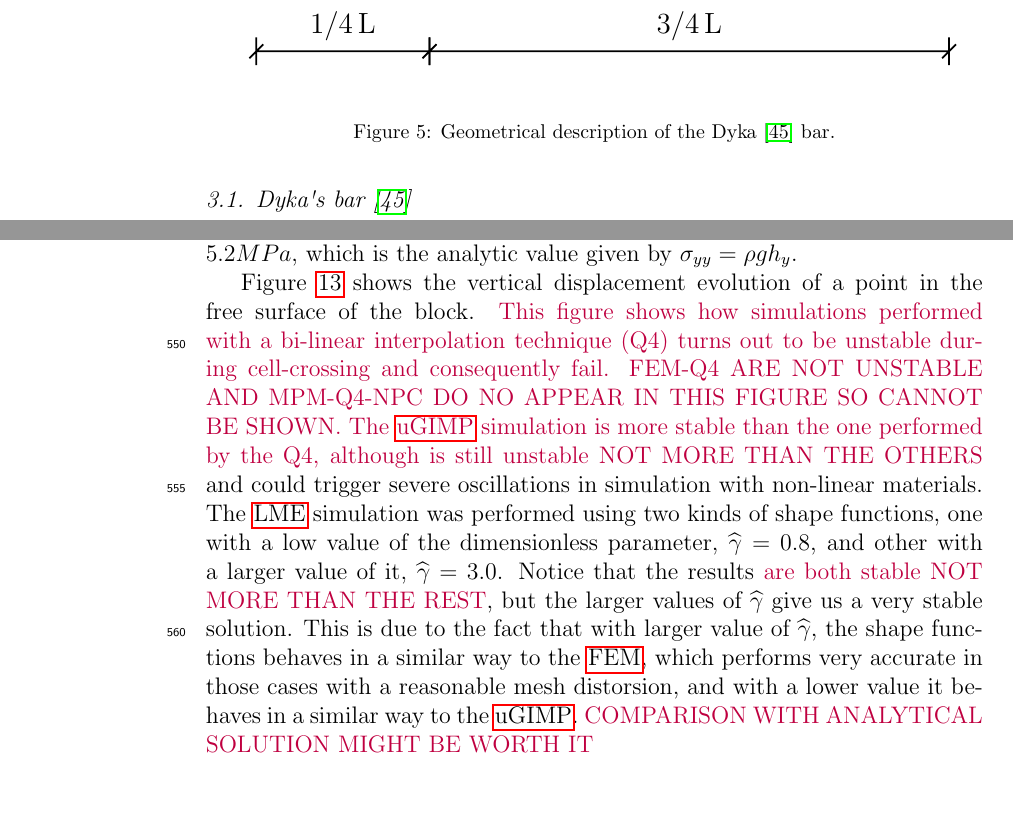
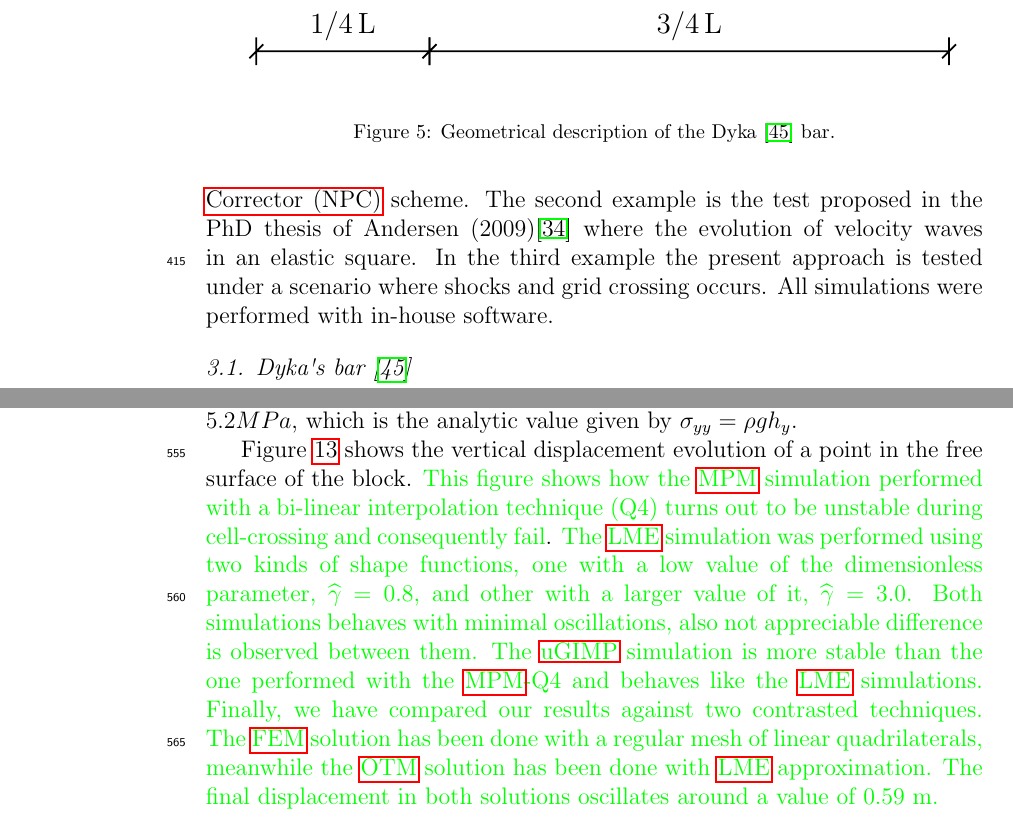
Before and after one commit to penavasal/LME-MPM, a LaTeX paper (LME-MPM.tex): two parts of pages 20 and 29 of 43 before the commit and two parts of pages 20 and 29 of 44 after it, joined at a grey line, cut so that both start at the same text. Compiled offline with pdfLaTeX.

Commit message:
Cambios II (9-9-2020)

```diff
--- a/LME-MPM.tex
+++ b/LME-MPM.tex
@@ -980,32 +980,7 @@ tensile instability. This is another benefit of the proposed methodology, that,
 This section is devoted to test the ability of both predictor-corrector
 time integration scheme and the Local \textit{Max-Ent} approximants to
 overcome spurious oscillations due to the grid crossing and high
-frequency loads under the context of \acrshort{mpm}. Three different tests have been adopted for this purpose:
-
-
-%\begin{itemize}
-%    \item The first example is the well known benchmark proposed by Dyka \& %Ingel (1995)\cite{Dyka1995}. It is devoted to test the accuracy of the %\acrfull{npc} scheme. Several comparison have been performed:
-%    \begin{enumerate}
-%        \item
-%        \item Comparison \acrshort{fe} \textit{versus} \acrshort{npc}. %Evolution of the velocity at the point on the left side. In this case, the %standard linear interpolation (Q4) has been established.
-%        \item Comparison MPM-LME$_{2.0}$-NPC \textit{versus} %MPM-LME$_{3.0}$-NPC \textit{versus} MPM-LME$_{4.0}$
-%        \item MPM-LME$_{4.0}$-NPC \textit{versus} MPM-uGIMP-NPC
-%        \item MPM-LME$_{4.0}$-NPC \textit{versus} OTM-LME$_{4.0}$-NPC
-%    \end{enumerate}
-%
-%    \item the test proposed in the PhD thesis of Andersen %(2009)\cite{thesis_Andersen_2009}
-
-%    \acrshort{lme} solutions
-%    are compared with those provided by \acrfull{ugimp} and Q4 shape
-%    functions.
-
-%    \item the evolution of velocity waves in an elastic square.
-%    in the third example the present approach is tested under a scenario %where shocks and grid crossing occurs
-%\end{itemize}
-
- %To avoid some mesh-dependent issues, in all calculations a regular background mesh was set.
-
- %All simulations were performed with in-house software.
+frequency loads under the context of \acrshort{mpm}. Three different tests have been adopted for this purpose: The first example is the well known benchmark proposed by Dyka \& Ingel (1995)\cite{Dyka1995}. It is devoted to test the accuracy of the \acrfull{npc} scheme. The second example is the test proposed in the PhD thesis of Andersen (2009)\cite{thesis_Andersen_2009} where the evolution of velocity waves in an elastic square. In the third example the present approach is tested under a scenario where shocks and grid crossing occurs. All simulations were performed with in-house software.
 
 \subsection{Dyka\textquotesingle s bar \cite{Dyka1995}}
 \label{sec:dyka-bar}
@@ -1281,16 +1256,7 @@ the analytic value given by $\sigma_{yy} = \rho g h_y$.
 
 Figure~\ref{fig:vertical-displacement-block} shows the vertical
 displacement evolution of a point in the free surface of the
-block. \textcolor{purple}{This figure shows how simulations performed with a bi-linear interpolation technique (Q4) turns out to be unstable during
-cell-crossing and consequently fail. FEM-Q4 ARE NOT UNSTABLE AND MPM-Q4-NPC DO NO APPEAR IN THIS FIGURE SO CANNOT BE SHOWN.} \textcolor{purple}{The \acrshort{ugimp} simulation is more stable than the one performed by the Q4, although is still unstable NOT MORE THAN THE OTHERS} and could trigger severe oscillations in simulation with non-linear  materials. The \acrshort{lme} simulation was performed
-using two kinds of shape functions, one with a low value of the
-dimensionless parameter, $\widehat{\gamma} = 0.8$, and other with a larger value
-of it, $\widehat{\gamma} = 3.0$. Notice that the results \textcolor{purple}{are both stable NOT MORE THAN THE REST}, but
-the larger values of $\widehat{\gamma}$ give us a very stable solution. This is
-due to the fact that with larger value of $\widehat{\gamma}$, the shape
-functions behaves in a similar way to the \acrshort{fem}, which performs very
-accurate in those cases with a reasonable mesh distorsion, and with a
-lower value it behaves in a similar way to the \acrshort{ugimp}. \textcolor{purple}{COMPARISON WITH ANALYTICAL SOLUTION MIGHT BE WORTH IT}
+block. \textcolor{green}{This figure shows how the \acrshort{mpm} simulation performed with a bi-linear interpolation technique (Q4) turns out to be unstable during cell-crossing and consequently fail}. \textcolor{green}{The \acrshort{lme} simulation was performed using two kinds of shape functions, one with a low value of the dimensionless parameter, $\widehat{\gamma} = 0.8$, and other with a larger value of it, $\widehat{\gamma} = 3.0$. Both simulations behaves with minimal oscillations, also not appreciable difference is observed between them. The \acrshort{ugimp} simulation is more stable than the one performed with the \acrshort{mpm}-Q4 and behaves like the \acrshort{lme} simulations. Finally, we have compared our results against two contrasted techniques. The \acrshort{fem} solution has been done with a regular mesh of linear quadrilaterals, meanwhile the \acrshort{otm} solution has been done with \acrshort{lme} approximation. The final displacement in both solutions oscillates around a value of 0.59 m.}
 %%%%%%%%%%%%%%%%%%%%%%%%%%%%%%%%%%%%%%%%%%%%%%%%%%%%%%%%%%%%%%%%%%%%%%%%%%
 \begin{figure}
 %\sidecaption
```
Also changed, not shown: LME-MPM.tex (24 more changed lines).
